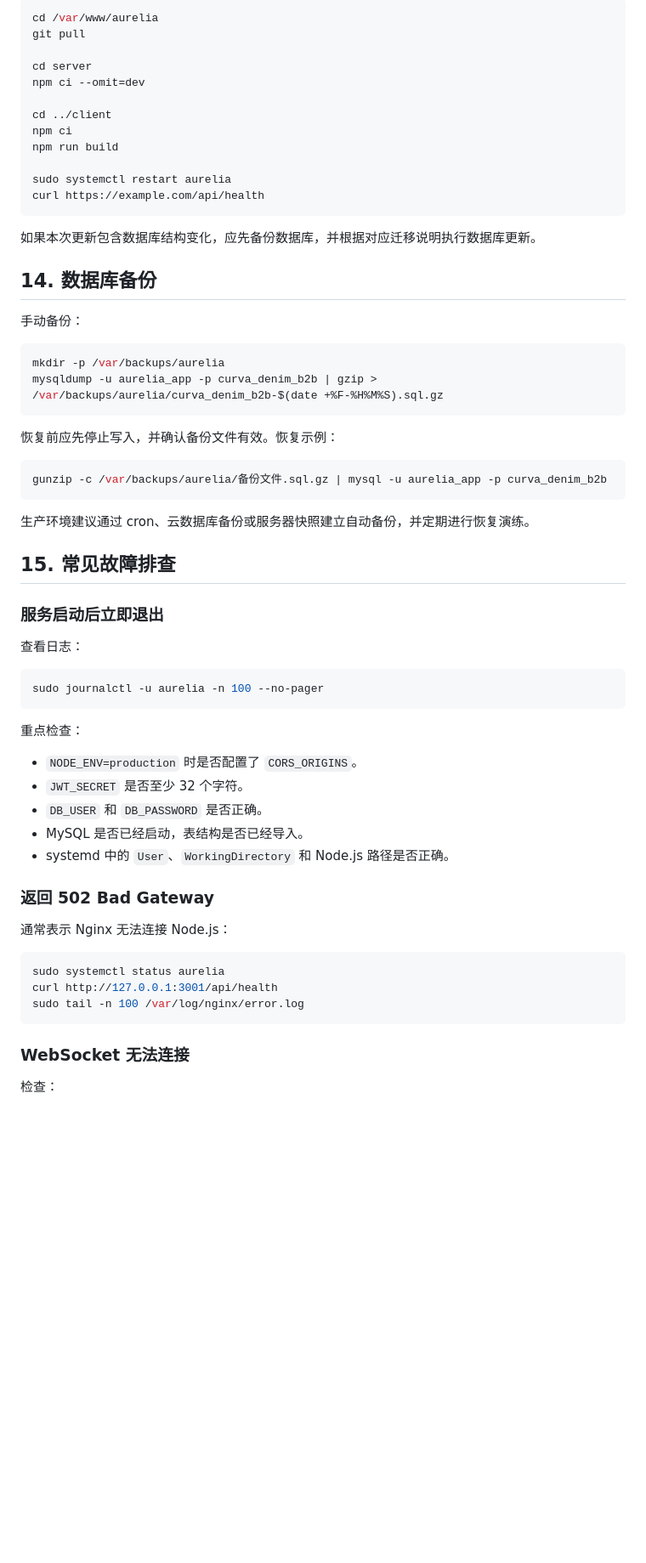
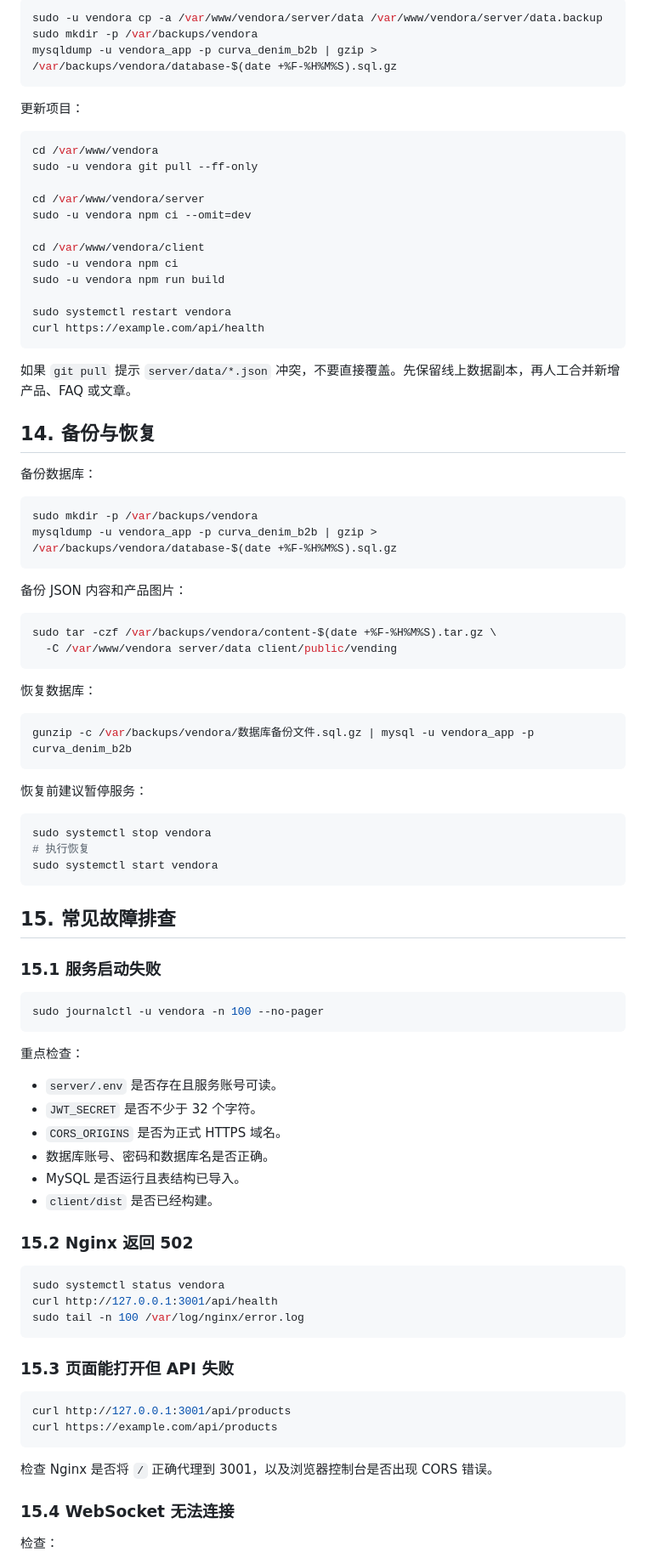
Before and after one commit to dirk-zheng/machine-mall, a Markdown page: DEPLOY-UBUNTU.md, the part around one of its changes. Shown at 85% size. Rendered like a GitHub page; blank space fills up the shorter version.

Commit message:
技术：Ubuntu部署文档改动提交

````diff
--- a/DEPLOY-UBUNTU.md
+++ b/DEPLOY-UBUNTU.md
@@ -451,67 +484,94 @@ curl https://example.com/api/health
 
 ```bash
-cd /var/www/aurelia
-git pull
+sudo -u vendora cp -a /var/www/vendora/server/data /var/www/vendora/server/data.backup
+sudo mkdir -p /var/backups/vendora
+mysqldump -u vendora_app -p curva_denim_b2b | gzip > /var/backups/vendora/database-$(date +%F-%H%M%S).sql.gz
+```
 
-cd server
-npm ci --omit=dev
+更新项目：
 
-cd ../client
-npm ci
-npm run build
+```bash
+cd /var/www/vendora
+sudo -u vendora git pull --ff-only
 
-sudo systemctl restart aurelia
+cd /var/www/vendora/server
+sudo -u vendora npm ci --omit=dev
+
+cd /var/www/vendora/client
+sudo -u vendora npm ci
+sudo -u vendora npm run build
+
+sudo systemctl restart vendora
 curl https://example.com/api/health
 ```
 
-如果本次更新包含数据库结构变化，应先备份数据库，并根据对应迁移说明执行数据库更新。
+如果 `git pull` 提示 `server/data/*.json` 冲突，不要直接覆盖。先保留线上数据副本，再人工合并新增产品、FAQ 或文章。
 
-## 14. 数据库备份
+## 14. 备份与恢复
 
-手动备份：
+备份数据库：
 
 ```bash
-mkdir -p /var/backups/aurelia
-mysqldump -u aurelia_app -p curva_denim_b2b | gzip > /var/backups/aurelia/curva_denim_b2b-$(date +%F-%H%M%S).sql.gz
+sudo mkdir -p /var/backups/vendora
+mysqldump -u vendora_app -p curva_denim_b2b | gzip > /var/backups/vendora/database-$(date +%F-%H%M%S).sql.gz
 ```
 
-恢复前应先停止写入，并确认备份文件有效。恢复示例：
+备份 JSON 内容和产品图片：
 
 ```bash
-gunzip -c /var/backups/aurelia/备份文件.sql.gz | mysql -u aurelia_app -p curva_denim_b2b
+sudo tar -czf /var/backups/vendora/content-$(date +%F-%H%M%S).tar.gz \
+  -C /var/www/vendora server/data client/public/vending
 ```
 
-生产环境建议通过 cron、云数据库备份或服务器快照建立自动备份，并定期进行恢复演练。
+恢复数据库：
+
+```bash
+gunzip -c /var/backups/vendora/数据库备份文件.sql.gz | mysql -u vendora_app -p curva_denim_b2b
+```
+
+恢复前建议暂停服务：
+
+```bash
+sudo systemctl stop vendora
+# 执行恢复
+sudo systemctl start vendora
+```
 
 ## 15. 常见故障排查
 
-### 服务启动后立即退出
-
-查看日志：
+### 15.1 服务启动失败
 
 ```bash
-sudo journalctl -u aurelia -n 100 --no-pager
+sudo journalctl -u vendora -n 100 --no-pager
 ```
 
 重点检查：
 
-- `NODE_ENV=production` 时是否配置了 `CORS_ORIGINS`。
-- `JWT_SECRET` 是否至少 32 个字符。
-- `DB_USER` 和 `DB_PASSWORD` 是否正确。
-- MySQL 是否已经启动，表结构是否已经导入。
-- systemd 中的 `User`、`WorkingDirectory` 和 Node.js 路径是否正确。
+- `server/.env` 是否存在且服务账号可读。
+- `JWT_SECRET` 是否不少于 32 个字符。
+- `CORS_ORIGINS` 是否为正式 HTTPS 域名。
+- 数据库账号、密码和数据库名是否正确。
+- MySQL 是否运行且表结构已导入。
+- `client/dist` 是否已经构建。
 
-### 返回 502 Bad Gateway
-
-通常表示 Nginx 无法连接 Node.js：
+### 15.2 Nginx 返回 502
 
 ```bash
-sudo systemctl status aurelia
+sudo systemctl status vendora
 curl http://127.0.0.1:3001/api/health
 sudo tail -n 100 /var/log/nginx/error.log
 ```
 
-### WebSocket 无法连接
+### 15.3 页面能打开但 API 失败
+
+```bash
+curl http://127.0.0.1:3001/api/products
+curl https://example.com/api/products
+```
+
+检查 Nginx 是否将 `/` 正确代理到 3001，以及浏览器控制台是否出现 CORS 错误。
+
+### 15.4 WebSocket 无法连接
 
 检查：
 
````
Also changed, not shown: other parts of DEPLOY-UBUNTU.md (+236 -178 lines).
